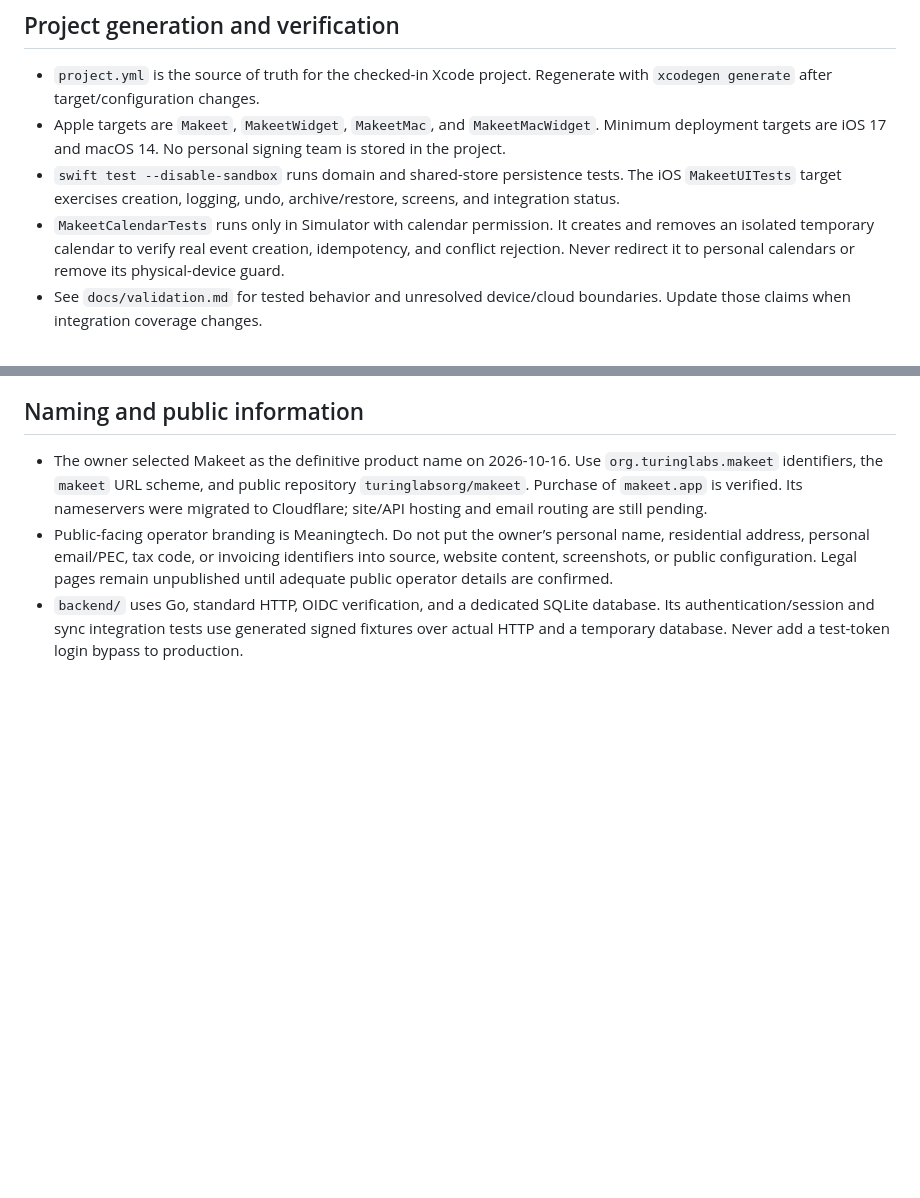
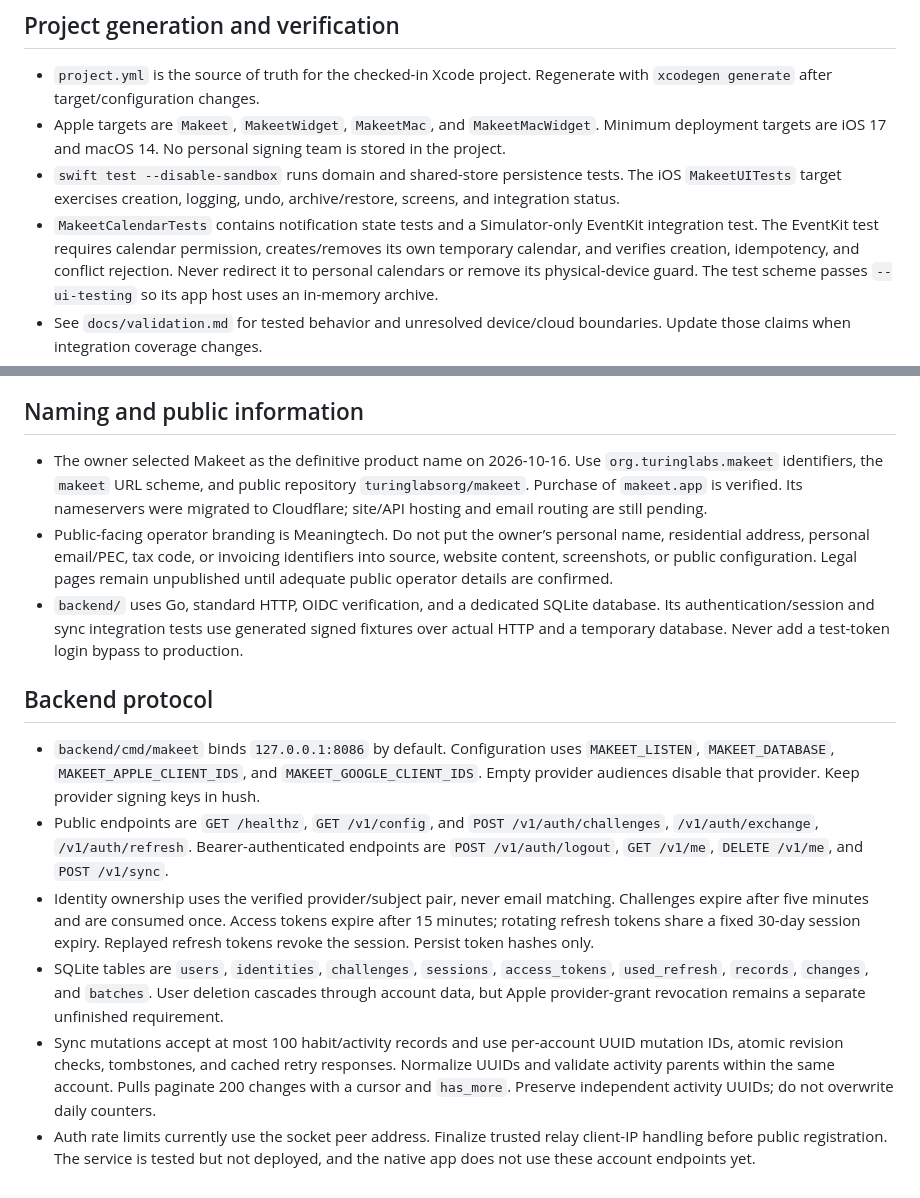
Before and after one commit to turinglabsorg/makeet, a Markdown page: AGENTS.md, 2 parts joined by grey strips. Drawn GitHub-style; blank space fills up the shorter version.

Commit message:
Document Makeet backend protocol and notification test host

```diff
--- a/AGENTS.md
+++ b/AGENTS.md
@@ -39,7 +39,7 @@ This is a native SwiftUI habit tracker for iOS, with a macOS companion and Widge
 - `project.yml` is the source of truth for the checked-in Xcode project. Regenerate with `xcodegen generate` after target/configuration changes.
 - Apple targets are `Makeet`, `MakeetWidget`, `MakeetMac`, and `MakeetMacWidget`. Minimum deployment targets are iOS 17 and macOS 14. No personal signing team is stored in the project.
 - `swift test --disable-sandbox` runs domain and shared-store persistence tests. The iOS `MakeetUITests` target exercises creation, logging, undo, archive/restore, screens, and integration status.
-- `MakeetCalendarTests` runs only in Simulator with calendar permission. It creates and removes an isolated temporary calendar to verify real event creation, idempotency, and conflict rejection. Never redirect it to personal calendars or remove its physical-device guard.
+- `MakeetCalendarTests` contains notification state tests and a Simulator-only EventKit integration test. The EventKit test requires calendar permission, creates/removes its own temporary calendar, and verifies creation, idempotency, and conflict rejection. Never redirect it to personal calendars or remove its physical-device guard. The test scheme passes `--ui-testing` so its app host uses an in-memory archive.
 - See `docs/validation.md` for tested behavior and unresolved device/cloud boundaries. Update those claims when integration coverage changes.
 
 ## Naming and public information
@@ -47,3 +47,12 @@ This is a native SwiftUI habit tracker for iOS, with a macOS companion and Widge
 - The owner selected Makeet as the definitive product name on 2026-10-16. Use `org.turinglabs.makeet` identifiers, the `makeet` URL scheme, and public repository `turinglabsorg/makeet`. Purchase of `makeet.app` is verified. Its nameservers were migrated to Cloudflare; site/API hosting and email routing are still pending.
 - Public-facing operator branding is Meaningtech. Do not put the owner’s personal name, residential address, personal email/PEC, tax code, or invoicing identifiers into source, website content, screenshots, or public configuration. Legal pages remain unpublished until adequate public operator details are confirmed.
 - `backend/` uses Go, standard HTTP, OIDC verification, and a dedicated SQLite database. Its authentication/session and sync integration tests use generated signed fixtures over actual HTTP and a temporary database. Never add a test-token login bypass to production.
+
+## Backend protocol
+
+- `backend/cmd/makeet` binds `127.0.0.1:8086` by default. Configuration uses `MAKEET_LISTEN`, `MAKEET_DATABASE`, `MAKEET_APPLE_CLIENT_IDS`, and `MAKEET_GOOGLE_CLIENT_IDS`. Empty provider audiences disable that provider. Keep provider signing keys in hush.
+- Public endpoints are `GET /healthz`, `GET /v1/config`, and `POST /v1/auth/challenges`, `/v1/auth/exchange`, `/v1/auth/refresh`. Bearer-authenticated endpoints are `POST /v1/auth/logout`, `GET /v1/me`, `DELETE /v1/me`, and `POST /v1/sync`.
+- Identity ownership uses the verified provider/subject pair, never email matching. Challenges expire after five minutes and are consumed once. Access tokens expire after 15 minutes; rotating refresh tokens share a fixed 30-day session expiry. Replayed refresh tokens revoke the session. Persist token hashes only.
+- SQLite tables are `users`, `identities`, `challenges`, `sessions`, `access_tokens`, `used_refresh`, `records`, `changes`, and `batches`. User deletion cascades through account data, but Apple provider-grant revocation remains a separate unfinished requirement.
+- Sync mutations accept at most 100 habit/activity records and use per-account UUID mutation IDs, atomic revision checks, tombstones, and cached retry responses. Normalize UUIDs and validate activity parents within the same account. Pulls paginate 200 changes with a cursor and `has_more`. Preserve independent activity UUIDs; do not overwrite daily counters.
+- Auth rate limits currently use the socket peer address. Finalize trusted relay client-IP handling before public registration. The service is tested but not deployed, and the native app does not use these account endpoints yet.
```
